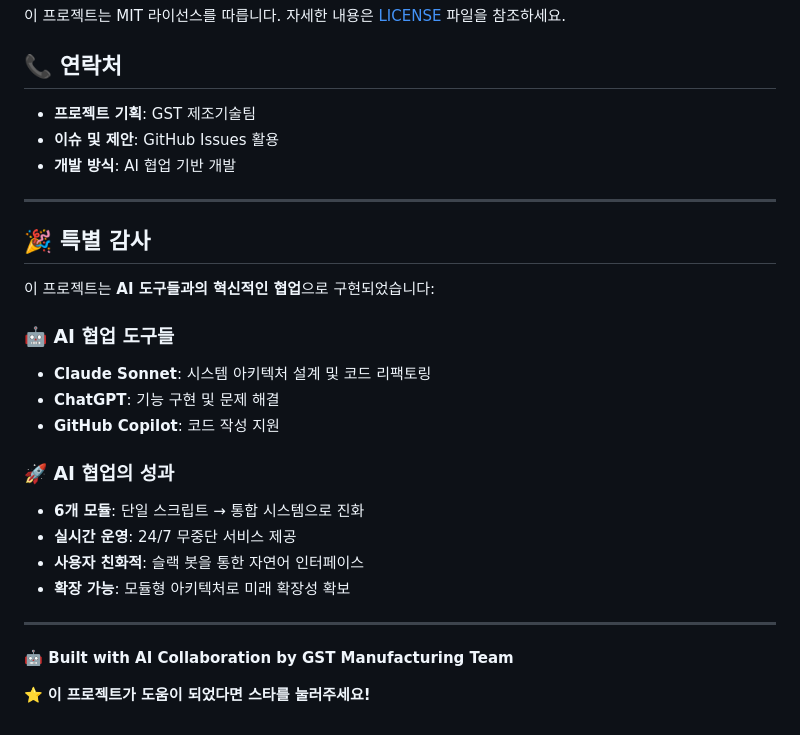
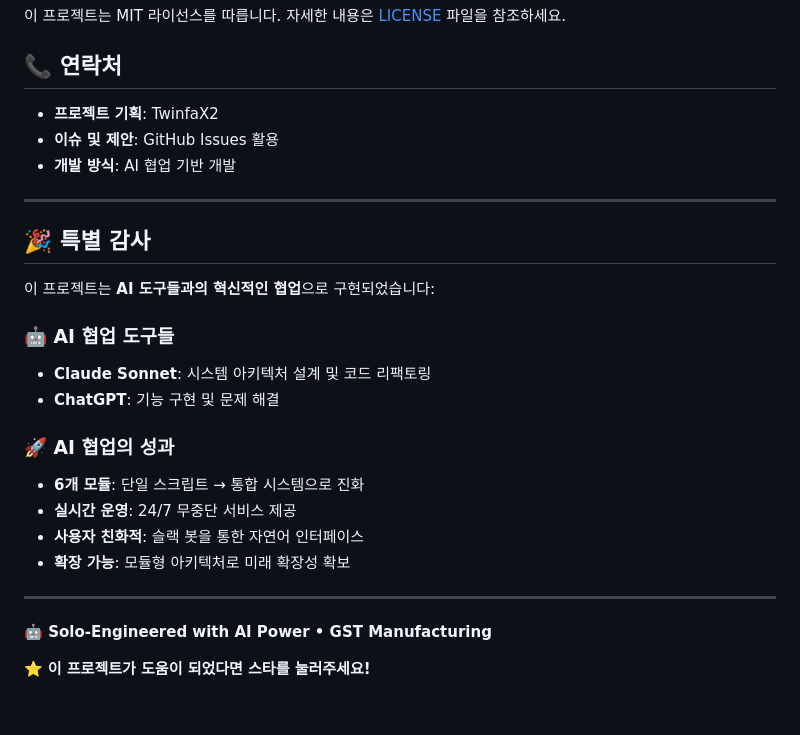
Before and after one commit to isolhsolfafa/Readme_TwinfaX2, a Markdown page: README.md, the part around the change. Drawn GitHub-style.

```diff
--- a/README.md
+++ b/README.md
@@ -728,7 +728,7 @@ dashboard: 대시보드 업데이트
 
 ## 📞 연락처
 
-- **프로젝트 기획**: GST 제조기술팀
+- **프로젝트 기획**: TwinfaX2
 - **이슈 및 제안**: GitHub Issues 활용
 - **개발 방식**: AI 협업 기반 개발
 
@@ -741,7 +741,6 @@ dashboard: 대시보드 업데이트
 ### 🤖 **AI 협업 도구들**
 - **Claude Sonnet**: 시스템 아키텍처 설계 및 코드 리팩토링
 - **ChatGPT**: 기능 구현 및 문제 해결
-- **GitHub Copilot**: 코드 작성 지원
 
 ### 🚀 **AI 협업의 성과**
 - **6개 모듈**: 단일 스크립트 → 통합 시스템으로 진화
@@ -759,6 +758,6 @@ dashboard: 대시보드 업데이트
 4. 이 README는 공개 저장소용으로 안전함
 -->
 
-**🤖 Built with AI Collaboration by GST Manufacturing Team**
+**🤖 Solo-Engineered with AI Power • GST Manufacturing**
 
 ⭐ **이 프로젝트가 도움이 되었다면 스타를 눌러주세요!**
```
